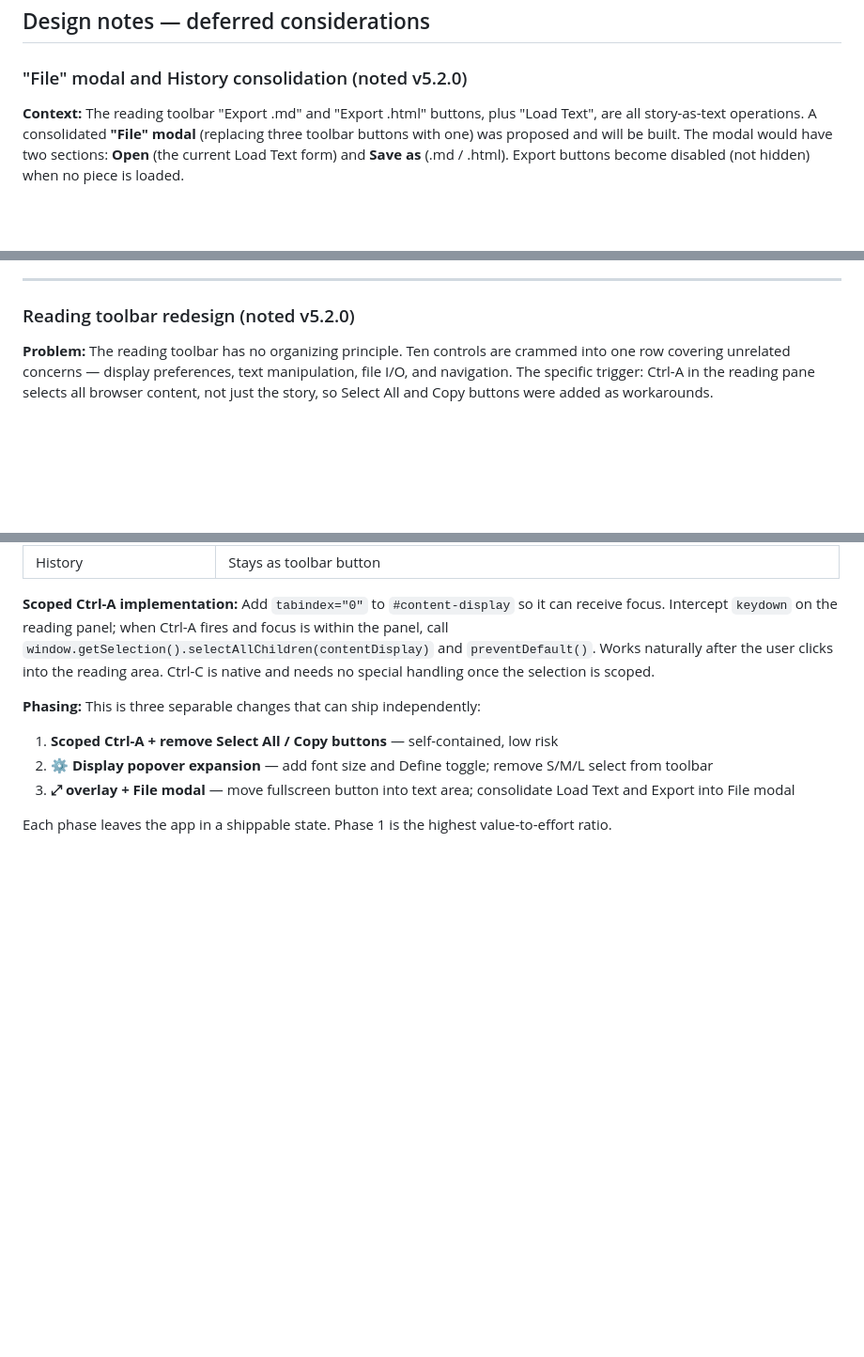
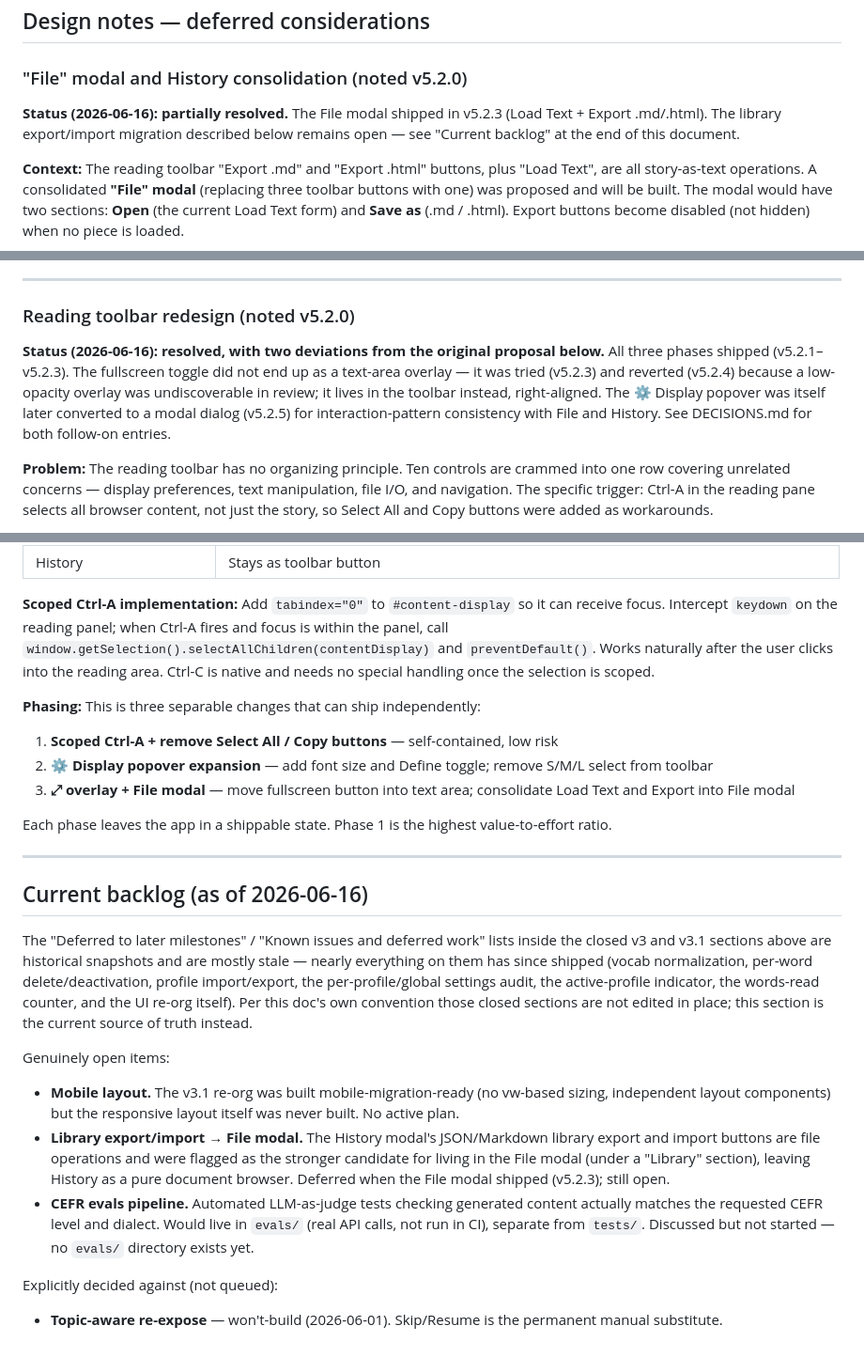
Before and after one commit to jeffwright13/krashen, a Markdown page: docs/PLAN.md, 3 parts joined by grey strips. Shown at 94% size. Drawn GitHub-style; blank space fills up the shorter version.

Commit message:
Annotate stale design notes; add current backlog section to PLAN.md
The v3/v3.1 "deferred work" lists are closed historical sections (per
this doc's own append-only convention) and were left untouched, but
they're stale — most items shipped since. Added status notes to the
two living "design notes" subsections instead, and appended a single
current-backlog section listing the three items still genuinely open:
mobile layout, library export/import migration into the File modal,
and the CEFR evals pipeline. Also recorded that topic-aware re-expose
was explicitly decided against.

Co-Authored-By: Claude Sonnet 4.6 <noreply@anthropic.com>

```diff
--- a/docs/PLAN.md
+++ b/docs/PLAN.md
@@ -580,6 +580,8 @@ docs/
 
 ### "File" modal and History consolidation (noted v5.2.0)
 
+**Status (2026-06-16): partially resolved.** The File modal shipped in v5.2.3 (Load Text + Export .md/.html). The library export/import migration described below remains open — see "Current backlog" at the end of this document.
+
 **Context:** The reading toolbar "Export .md" and "Export .html" buttons, plus "Load Text", are all story-as-text operations. A consolidated **"File" modal** (replacing three toolbar buttons with one) was proposed and will be built. The modal would have two sections: **Open** (the current Load Text form) and **Save as** (.md / .html). Export buttons become disabled (not hidden) when no piece is loaded.
 
 **History inclusion — considered and deferred.** History was proposed as a candidate for the File modal on the grounds that it represents stories accessible to the user. After discussion:
@@ -593,6 +595,8 @@ docs/
 ---
 
 ### Reading toolbar redesign (noted v5.2.0)
+
+**Status (2026-06-16): resolved, with two deviations from the original proposal below.** All three phases shipped (v5.2.1–v5.2.3). The fullscreen toggle did not end up as a text-area overlay — it was tried (v5.2.3) and reverted (v5.2.4) because a low-opacity overlay was undiscoverable in review; it lives in the toolbar instead, right-aligned. The ⚙ Display popover was itself later converted to a modal dialog (v5.2.5) for interaction-pattern consistency with File and History. See DECISIONS.md for both follow-on entries.
 
 **Problem:** The reading toolbar has no organizing principle. Ten controls are crammed into one row covering unrelated concerns — display preferences, text manipulation, file I/O, and navigation. The specific trigger: Ctrl-A in the reading pane selects all browser content, not just the story, so Select All and Copy buttons were added as workarounds.
 
@@ -630,3 +634,18 @@ The fullscreen toggle (⤢) moves out of the toolbar entirely and lives as a qui
 3. **⤢ overlay + File modal** — move fullscreen button into text area; consolidate Load Text and Export into File modal
 
 Each phase leaves the app in a shippable state. Phase 1 is the highest value-to-effort ratio.
+
+---
+
+## Current backlog (as of 2026-06-16)
+
+The "Deferred to later milestones" / "Known issues and deferred work" lists inside the closed v3 and v3.1 sections above are historical snapshots and are mostly stale — nearly everything on them has since shipped (vocab normalization, per-word delete/deactivation, profile import/export, the per-profile/global settings audit, the active-profile indicator, the words-read counter, and the UI re-org itself). Per this doc's own convention those closed sections are not edited in place; this section is the current source of truth instead.
+
+Genuinely open items:
+
+- **Mobile layout.** The v3.1 re-org was built mobile-migration-ready (no vw-based sizing, independent layout components) but the responsive layout itself was never built. No active plan.
+- **Library export/import → File modal.** The History modal's JSON/Markdown library export and import buttons are file operations and were flagged as the stronger candidate for living in the File modal (under a "Library" section), leaving History as a pure document browser. Deferred when the File modal shipped (v5.2.3); still open.
+- **CEFR evals pipeline.** Automated LLM-as-judge tests checking generated content actually matches the requested CEFR level and dialect. Would live in `evals/` (real API calls, not run in CI), separate from `tests/`. Discussed but not started — no `evals/` directory exists yet.
+
+Explicitly decided against (not queued):
+- **Topic-aware re-expose** — won't-build (2026-06-01). Skip/Resume is the permanent manual substitute.
```
